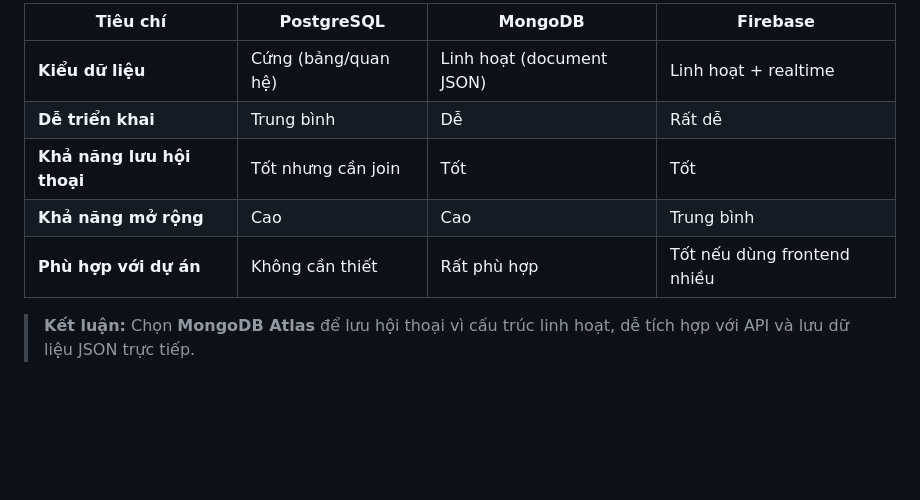
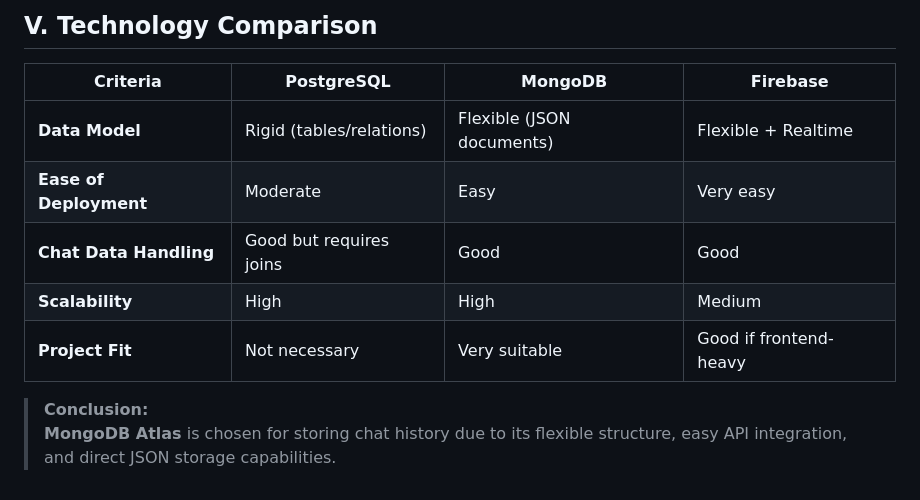
Before and after one commit to TLH-Gia/CT_Project_Group1, a Markdown page: 24127398.md, the part around one of its changes. Rendered like a GitHub page; blank space fills up the shorter version.

```diff
--- a/24127398.md
+++ b/24127398.md
@@ -67,10 +67,13 @@ Yêu cầu chính:
 
-| Tiêu chí | PostgreSQL | MongoDB | Firebase |
+## V. Technology Comparison
+
+| Criteria | PostgreSQL | MongoDB | Firebase |
 |-----------|-------------|----------|-----------|
-| **Kiểu dữ liệu** | Cứng (bảng/quan hệ) | Linh hoạt (document JSON) | Linh hoạt + realtime |
-| **Dễ triển khai** | Trung bình |  Dễ |  Rất dễ |
-| **Khả năng lưu hội thoại** | Tốt nhưng cần join |  Tốt |  Tốt |
-| **Khả năng mở rộng** | Cao | Cao | Trung bình |
-| **Phù hợp với dự án** |  Không cần thiết |  Rất phù hợp |  Tốt nếu dùng frontend nhiều |
+| **Data Model** | Rigid (tables/relations) | Flexible (JSON documents) | Flexible + Realtime |
+| **Ease of Deployment** | Moderate | Easy | Very easy |
+| **Chat Data Handling** | Good but requires joins | Good | Good |
+| **Scalability** | High | High | Medium |
+| **Project Fit** | Not necessary | Very suitable | Good if frontend-heavy |
 
- >**Kết luận:** Chọn **MongoDB Atlas** để lưu hội thoại vì cấu trúc linh hoạt, dễ tích hợp với API và lưu dữ liệu JSON trực tiếp.
+> **Conclusion:**
+> **MongoDB Atlas** is chosen for storing chat history due to its flexible structure, easy API integration, and direct JSON storage capabilities.
```
Also changed, not shown: other parts of 24127398.md (+33 -33 lines).
